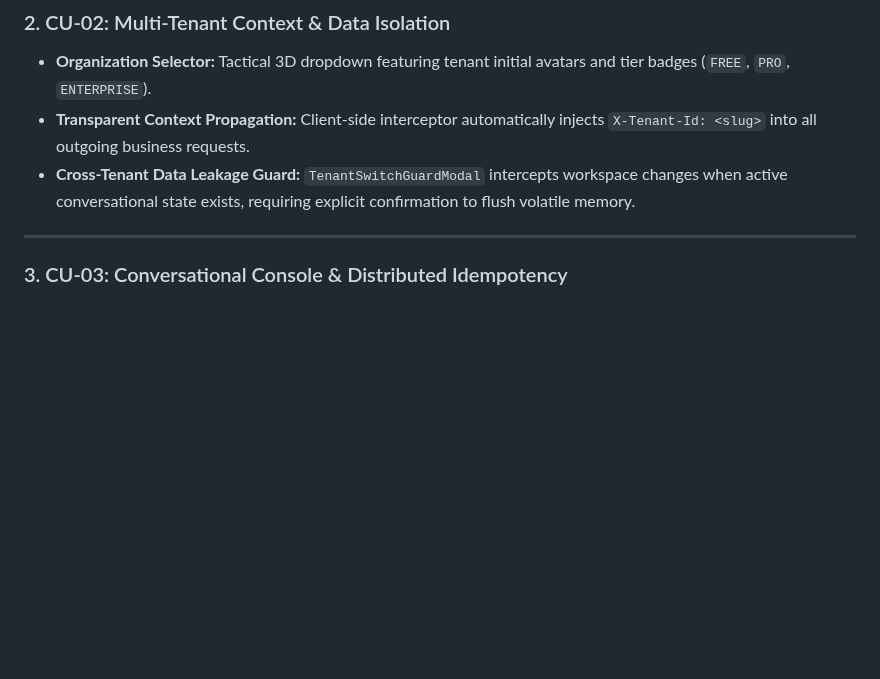
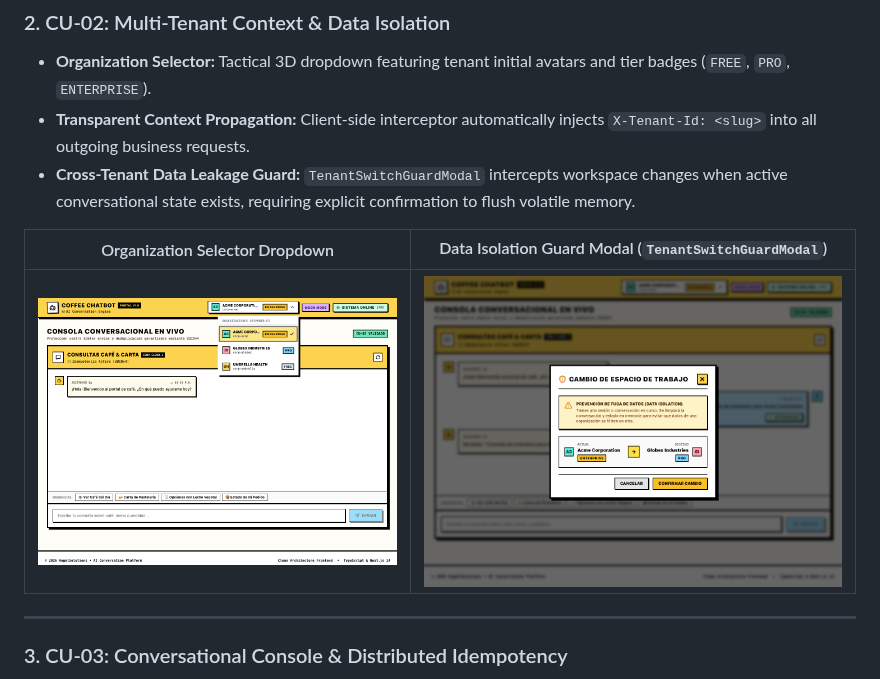
Before and after one commit to angelpixel-core/ai-conversation-platform-portal, a Markdown page: README.md, the part around the change. Rendered like a GitHub page; pictures changed too: docs/assets/cu02_tenant_selector_dropdown.png (added), docs/assets/cu02_tenant_switch_guard_modal.png (added); blank space fills up the shorter version.

Commit message:
docs(cu-02): add manual testing screenshots and wire tenant switch guard to active conversation

```diff
--- a/README.md
+++ b/README.md
@@ -67,7 +67,12 @@ src/
 - **Transparent Context Propagation:** Client-side interceptor automatically injects `X-Tenant-Id: <slug>` into all outgoing business requests.
 - **Cross-Tenant Data Leakage Guard:** `TenantSwitchGuardModal` intercepts workspace changes when active conversational state exists, requiring explicit confirmation to flush volatile memory.
 
+| Organization Selector Dropdown | Data Isolation Guard Modal (`TenantSwitchGuardModal`) |
+| :---: | :---: |
+| ![Tenant Selector Dropdown](docs/assets/cu02_tenant_selector_dropdown.png) | ![Tenant Switch Guard Modal](docs/assets/cu02_tenant_switch_guard_modal.png) |
+
 ---
+
 
 ### 3. CU-03: Conversational Console & Distributed Idempotency
 - **Cryptographic Idempotency Keys:** Every send action generates a unique `UUIDv4` transmitted via the `Idempotency-Key` HTTP header.
```
Also changed, not shown: docs/assets/cu02_active_conversation.png (added), docs/assets/cu02_tenant_switched_clean.png (added), 5 other files.
